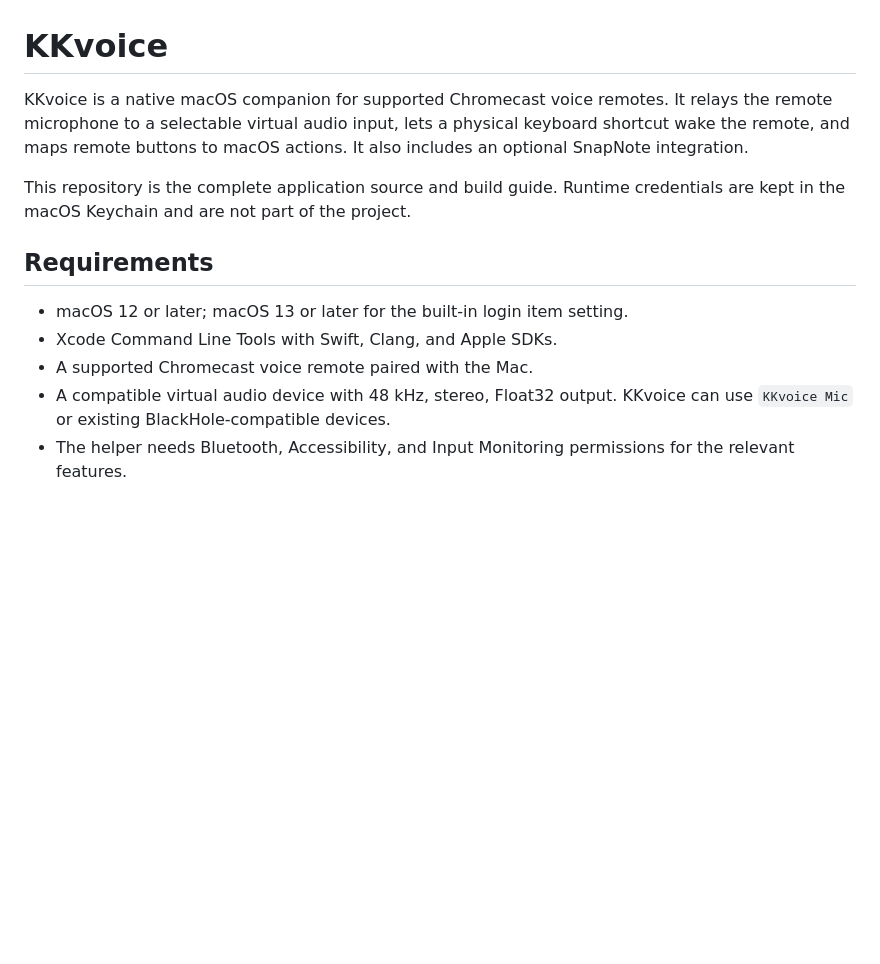
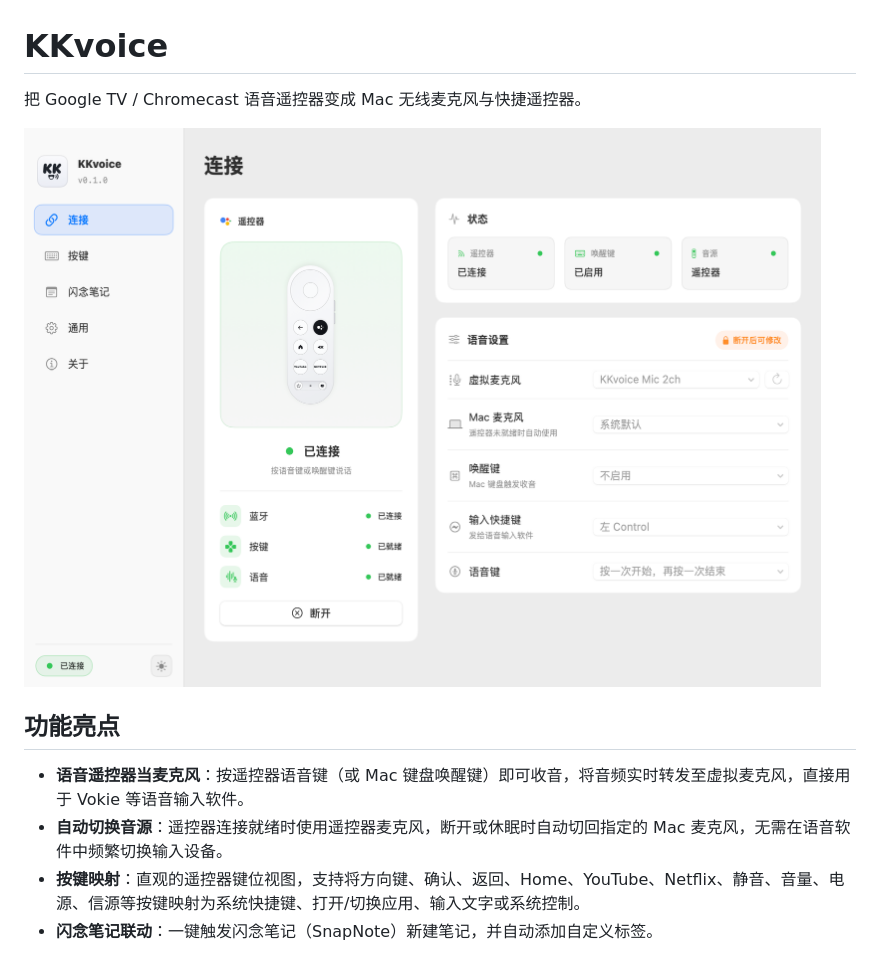
Before and after one commit to intelKANG/KKvoice, a Markdown page: README.md, the part around one of its changes. Drawn GitHub-style; pictures changed too: docs/screenshots/connection.png (added); blank space fills up the shorter version.

```diff
--- a/README.md
+++ b/README.md
@@ -1,14 +1,13 @@
 # KKvoice
 
-KKvoice is a native macOS companion for supported Chromecast voice remotes. It relays the remote microphone to a selectable virtual audio input, lets a physical keyboard shortcut wake the remote, and maps remote buttons to macOS actions. It also includes an optional SnapNote integration.
+把 Google TV / Chromecast 语音遥控器变成 Mac 无线麦克风与快捷遥控器。
 
-This repository is the complete application source and build guide. Runtime credentials are kept in the macOS Keychain and are not part of the project.
+![KKvoice 连接页](docs/screenshots/connection.png)
 
-## Requirements
+## 功能亮点
 
-- macOS 12 or later; macOS 13 or later for the built-in login item setting.
-- Xcode Command Line Tools with Swift, Clang, and Apple SDKs.
-- A supported Chromecast voice remote paired with the Mac.
-- A compatible virtual audio device with 48 kHz, stereo, Float32 output. KKvoice can use `KKvoice Mic` or existing BlackHole-compatible devices.
-- The helper needs Bluetooth, Accessibility, and Input Monitoring permissions for the relevant features.
+- **语音遥控器当麦克风**：按遥控器语音键（或 Mac 键盘唤醒键）即可收音，将音频实时转发至虚拟麦克风，直接用于 Vokie 等语音输入软件。
+- **自动切换音源**：遥控器连接就绪时使用遥控器麦克风，断开或休眠时自动切回指定的 Mac 麦克风，无需在语音软件中频繁切换输入设备。
+- **按键映射**：直观的遥控器键位视图，支持将方向键、确认、返回、Home、YouTube、Netflix、静音、音量、电源、信源等按键映射为系统快捷键、打开/切换应用、输入文字或系统控制。
+- **闪念笔记联动**：一键触发闪念笔记（SnapNote）新建笔记，并自动添加自定义标签。
 
```
Also changed, not shown: other parts of README.md (+53 -30 lines), DEVELOPMENT.md (+16 -6 lines), docs/screenshots/general.png (added), docs/screenshots/mappings.png (added), docs/screenshots/snapnote.png (added).
